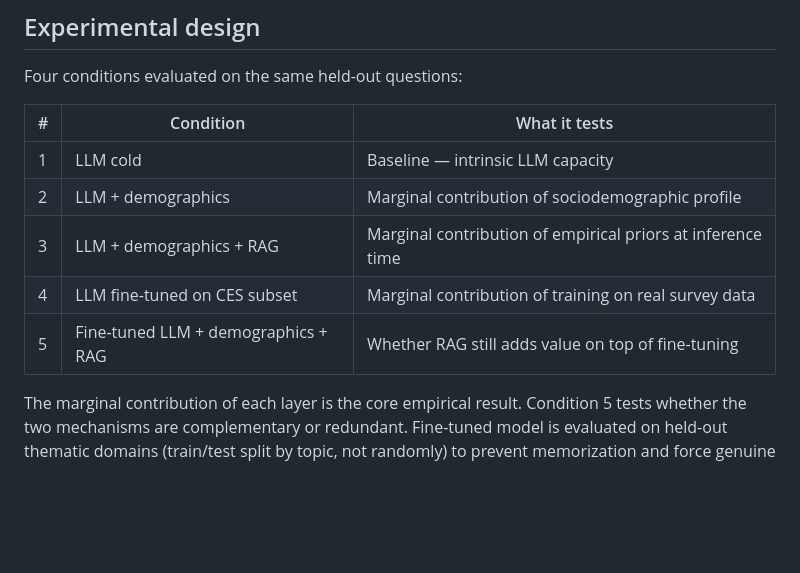
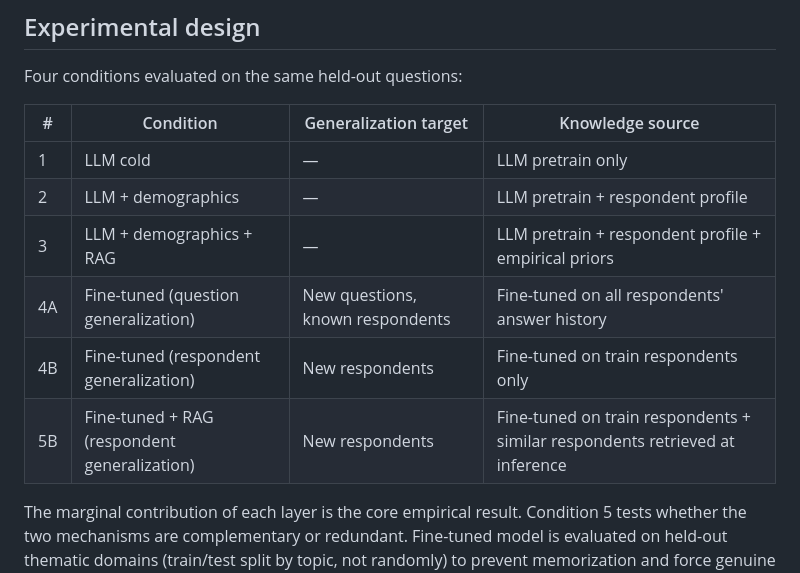
Before and after one commit to hubcad25/article_silicon_sampling_quebec, a Markdown page: README.md, the part around the change. Drawn GitHub-style; blank space fills up the shorter version.

Commit message:
Revise experimental design table in README
Updated experimental design table to include generalization targets and knowledge sources.

```diff
--- a/README.md
+++ b/README.md
@@ -24,13 +24,14 @@ This article extends their framework in three ways:
 
 Four conditions evaluated on the same held-out questions:
 
-| # | Condition | What it tests |
-|---|---|---|
-| 1 | LLM cold | Baseline — intrinsic LLM capacity |
-| 2 | LLM + demographics | Marginal contribution of sociodemographic profile |
-| 3 | LLM + demographics + RAG | Marginal contribution of empirical priors at inference time |
-| 4 | LLM fine-tuned on CES subset | Marginal contribution of training on real survey data |
-| 5 | Fine-tuned LLM + demographics + RAG | Whether RAG still adds value on top of fine-tuning |
+| # | Condition | Generalization target | Knowledge source |
+|---|---|---|---|
+| 1 | LLM cold | — | LLM pretrain only |
+| 2 | LLM + demographics | — | LLM pretrain + respondent profile |
+| 3 | LLM + demographics + RAG | — | LLM pretrain + respondent profile + empirical priors |
+| 4A | Fine-tuned (question generalization) | New questions, known respondents | Fine-tuned on all respondents' answer history |
+| 4B | Fine-tuned (respondent generalization) | New respondents | Fine-tuned on train respondents only |
+| 5B | Fine-tuned + RAG (respondent generalization) | New respondents | Fine-tuned on train respondents + similar respondents retrieved at inference |
 
 The marginal contribution of each layer is the core empirical result. Condition 5 tests whether the two mechanisms are complementary or redundant. Fine-tuned model is evaluated on held-out thematic domains (train/test split by topic, not randomly) to prevent memorization and force genuine generalization.
 
```
